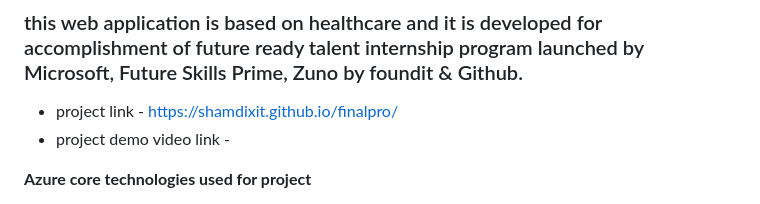
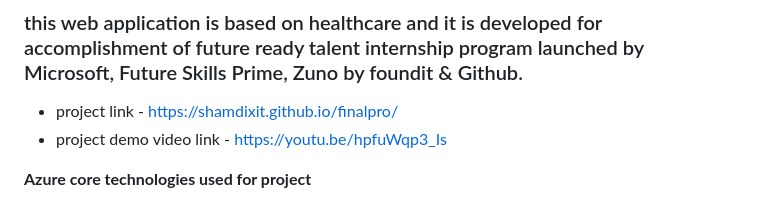
Before and after one commit to Shamdixit/finalpro, a Markdown page: README.md, the part around the change. Drawn GitHub-style.

```diff
--- a/README.md
+++ b/README.md
@@ -3,7 +3,7 @@ this is a web based application developed for health care facilities.
 ### this web application is based on healthcare and it is developed for accomplishment of future ready talent internship program launched by Microsoft, Future Skills Prime, Zuno by foundit & Github.
 
 * project link - https://shamdixit.github.io/finalpro/
-* project demo video link -
+* project demo video link - https://youtu.be/hpfuWqp3_Is
 
 
 **Azure core technologies used for project**
```
